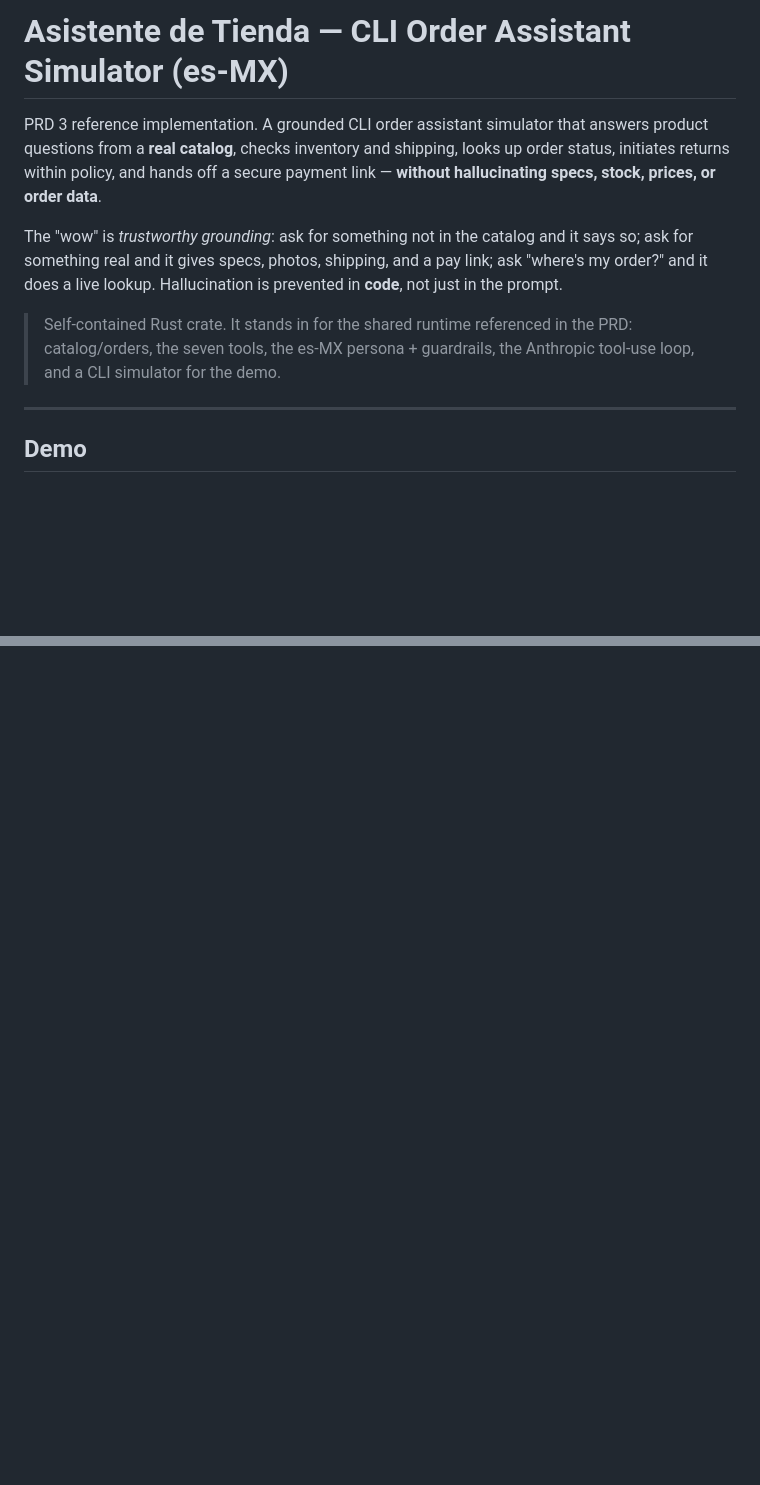
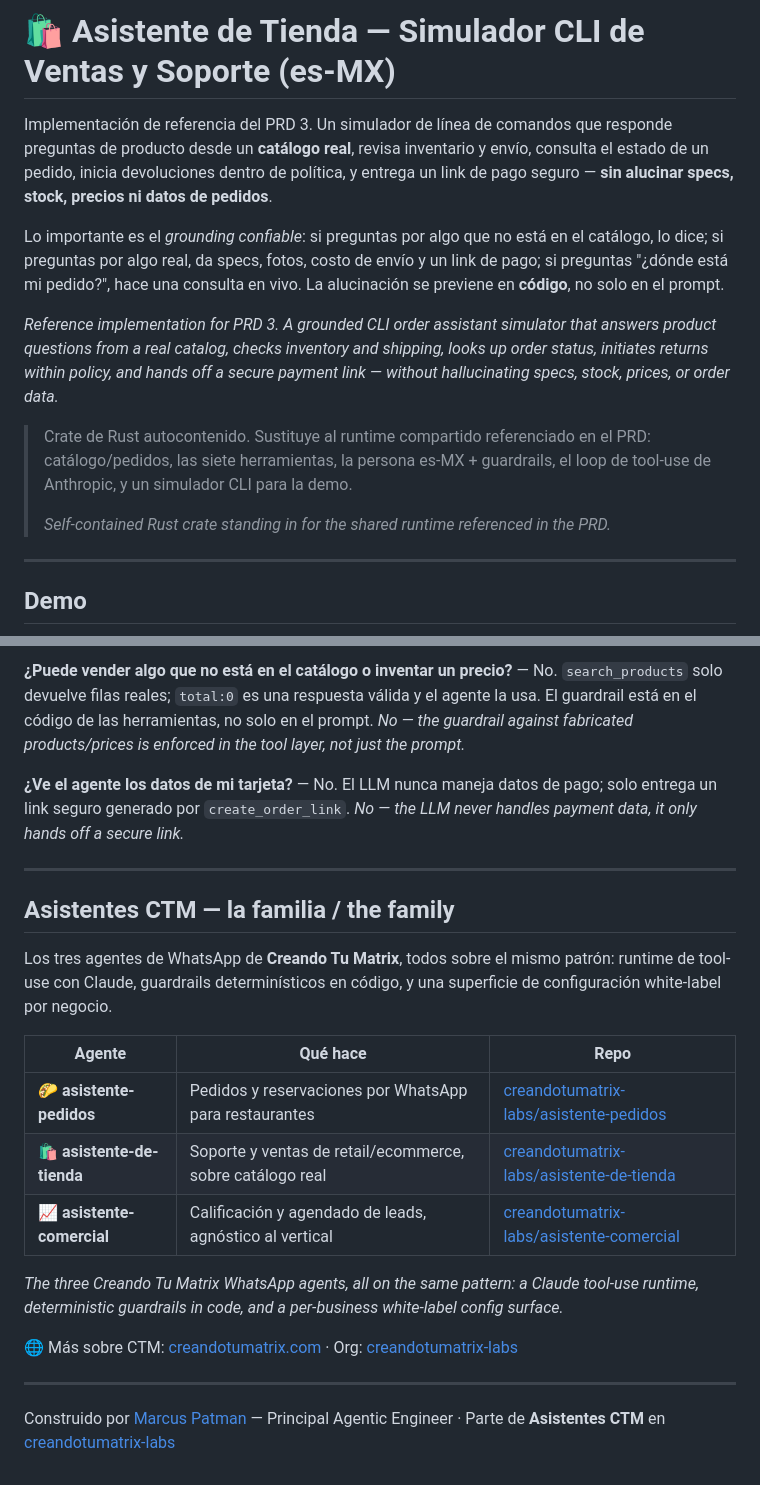
Before and after one commit to creandotumatrix-labs/asistente-de-tienda, a Markdown page: README.md, 2 parts joined by grey strips. Rendered like a GitHub page; blank space fills up the shorter version.

```diff
--- a/README.md
+++ b/README.md
@@ -1,18 +1,14 @@
-# Asistente de Tienda — CLI Order Assistant Simulator (es-MX)
+# 🛍️ Asistente de Tienda — Simulador CLI de Ventas y Soporte (es-MX)
 
-PRD 3 reference implementation. A grounded CLI order assistant simulator that answers
-product questions from a **real catalog**, checks inventory and shipping, looks
-up order status, initiates returns within policy, and hands off a secure payment
-link — **without hallucinating specs, stock, prices, or order data**.
+Implementación de referencia del PRD 3. Un simulador de línea de comandos que responde preguntas de producto desde un **catálogo real**, revisa inventario y envío, consulta el estado de un pedido, inicia devoluciones dentro de política, y entrega un link de pago seguro — **sin alucinar specs, stock, precios ni datos de pedidos**.
 
-The "wow" is *trustworthy grounding*: ask for something not in the catalog and it
-says so; ask for something real and it gives specs, photos, shipping, and a pay
-link; ask "where's my order?" and it does a live lookup. Hallucination is
-prevented in **code**, not just in the prompt.
+Lo importante es el *grounding confiable*: si preguntas por algo que no está en el catálogo, lo dice; si preguntas por algo real, da specs, fotos, costo de envío y un link de pago; si preguntas "¿dónde está mi pedido?", hace una consulta en vivo. La alucinación se previene en **código**, no solo en el prompt.
 
-> Self-contained Rust crate. It stands in for the shared runtime referenced in
-> the PRD: catalog/orders, the seven tools, the es-MX persona + guardrails, the
-> Anthropic tool-use loop, and a CLI simulator for the demo.
+*Reference implementation for PRD 3. A grounded CLI order assistant simulator that answers product questions from a real catalog, checks inventory and shipping, looks up order status, initiates returns within policy, and hands off a secure payment link — without hallucinating specs, stock, prices, or order data.*
+
+> Crate de Rust autocontenido. Sustituye al runtime compartido referenciado en el PRD: catálogo/pedidos, las siete herramientas, la persona es-MX + guardrails, el loop de tool-use de Anthropic, y un simulador CLI para la demo.
+>
+> *Self-contained Rust crate standing in for the shared runtime referenced in the PRD.*
 
 ---
 
@@ -157,0 +149,25 @@ a phase-2 integration point.
+**¿Puede vender algo que no está en el catálogo o inventar un precio?** — No. `search_products` solo devuelve filas reales; `total:0` es una respuesta válida y el agente la usa. El guardrail está en el código de las herramientas, no solo en el prompt.
+*No — the guardrail against fabricated products/prices is enforced in the tool layer, not just the prompt.*
+
+**¿Ve el agente los datos de mi tarjeta?** — No. El LLM nunca maneja datos de pago; solo entrega un link seguro generado por `create_order_link`.
+*No — the LLM never handles payment data, it only hands off a secure link.*
+
+---
+
+## Asistentes CTM — la familia / the family
+
+Los tres agentes de WhatsApp de **Creando Tu Matrix**, todos sobre el mismo patrón: runtime de tool-use con Claude, guardrails determinísticos en código, y una superficie de configuración white-label por negocio.
+
+| Agente | Qué hace | Repo |
+|---|---|---|
+| 🌮 **asistente-pedidos** | Pedidos y reservaciones por WhatsApp para restaurantes | [creandotumatrix-labs/asistente-pedidos](https://github.com/creandotumatrix-labs/asistente-pedidos) |
+| 🛍️ **asistente-de-tienda** | Soporte y ventas de retail/ecommerce, sobre catálogo real | [creandotumatrix-labs/asistente-de-tienda](https://github.com/creandotumatrix-labs/asistente-de-tienda) |
+| 📈 **asistente-comercial** | Calificación y agendado de leads, agnóstico al vertical | [creandotumatrix-labs/asistente-comercial](https://github.com/creandotumatrix-labs/asistente-comercial) |
+
+*The three Creando Tu Matrix WhatsApp agents, all on the same pattern: a Claude tool-use runtime, deterministic guardrails in code, and a per-business white-label config surface.*
+
+🌐 Más sobre CTM: [creandotumatrix.com](https://creandotumatrix.com) · Org: [creandotumatrix-labs](https://github.com/creandotumatrix-labs)
+
+---
+
+Construido por [Marcus Patman](https://github.com/marcuspat) — Principal Agentic Engineer · Parte de **Asistentes CTM** en [creandotumatrix-labs](https://github.com/creandotumatrix-labs)
```
Also changed, not shown: other parts of README.md (+52 -57 lines).
